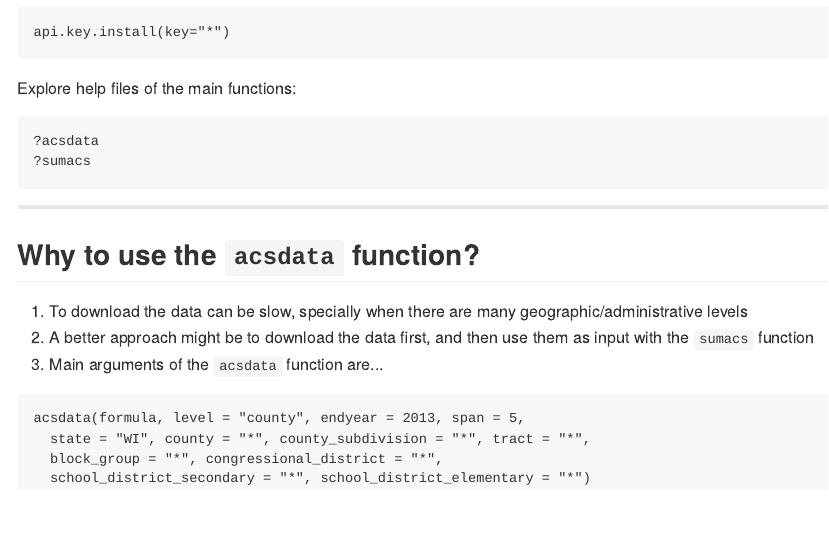
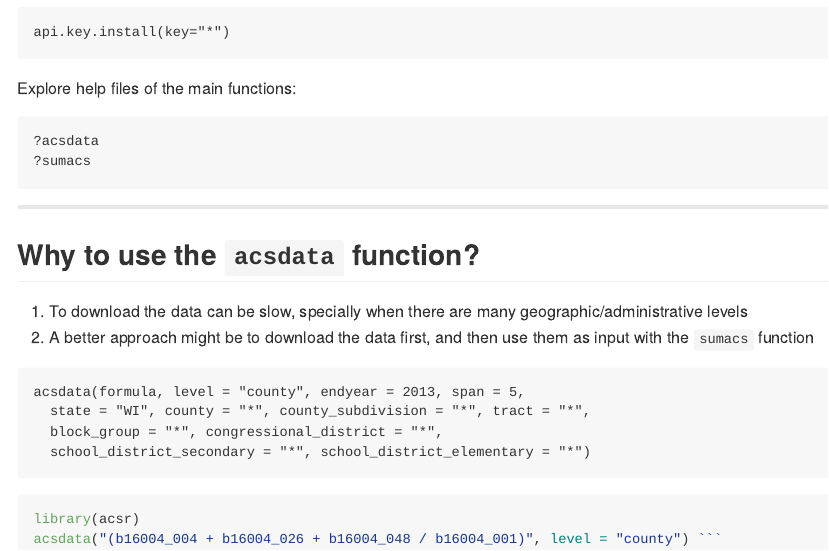
Before and after one commit to sdaza/acsr_presentation, an R Markdown document (index.Rmd): the page in a window 1100 px wide, from 570 px down. The pictures show the output file index.md that the author committed with the source, drawn offline in the style of GitHub.

Commit message:
publishing deck

````diff
--- a/index.Rmd
+++ b/index.Rmd
@@ -54,7 +54,6 @@ Explore help files of the main functions:
 
 1. To download the data can be slow, specially when there are many geographic/administrative levels
 2. A better approach might be to download the data first, and then use them as input with the `sumacs` function
-3. Main arguments of the `acsdata` function are...
 
 ```
 acsdata(formula, level = "county", endyear = 2013, span = 5,
@@ -62,3 +61,7 @@ acsdata(formula, level = "county", endyear = 2013, span = 5,
   block_group = "*", congressional_district = "*",
   school_district_secondary = "*", school_district_elementary = "*")
 ```
+
+```r
+library(acsr)
+acsdata("(b16004_004 + b16004_026 + b16004_048 / b16004_001)", level = "county") ```
````
Also changed, not shown: index.html, index.md.
